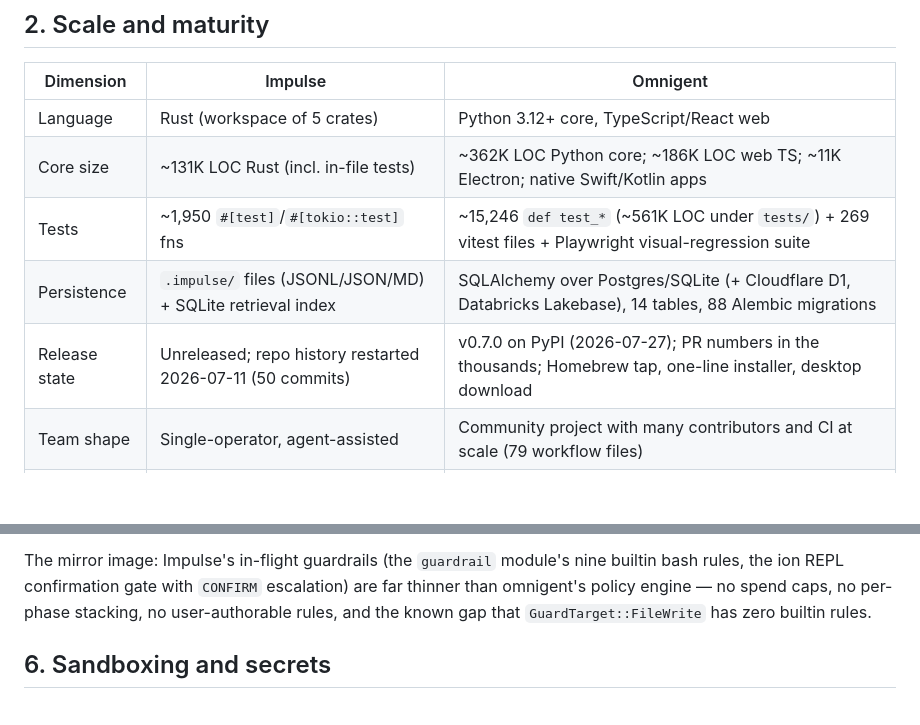
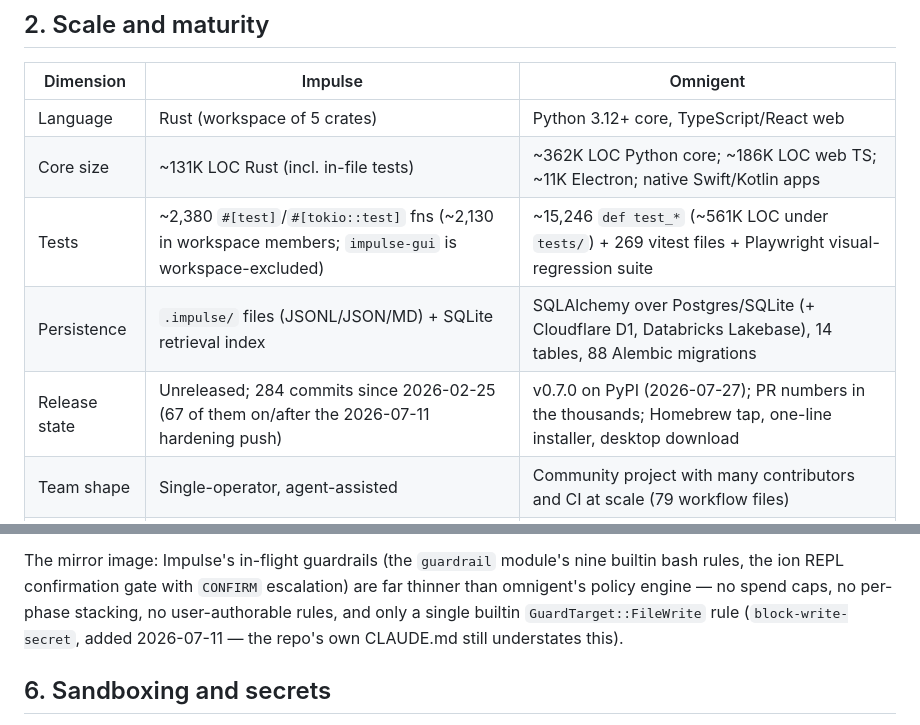
Before and after one commit to Jimthetaxguy/IMPULSE-rs, a Markdown page: docs/research/2026-08-09-omnigent-comparison.md, 2 parts joined by grey strips. GitHub-like rendering; blank space fills up the shorter version.

Commit message:
docs(research): correct three verified Impulse-side facts in comparison docs
Adversarial verification against commit 2504557 confirmed the docs'
claims at high accuracy overall but found three defects, fixed here:
- repo history: 284 commits since 2026-02-25 (67 since the 2026-07-11
  hardening push), not a 2026-07-11 restart with ~50 commits
- test count: ~2,380 #[test]/#[tokio::test] fns (2,130 workspace), not ~1,950
- guardrails: GuardTarget::FileWrite has one builtin rule
  (block-write-secret, added 2026-07-11 in a5184e2), not zero — the
  zero-rules claim was inherited from a stale CLAUDE.md line

External claims verified same pass: omnigent-ai/omnigent and
bbarit/bbarit-agent-oss both exist and match the docs' descriptions;
LangChain Managed Deep Agents public beta confirmed.

Co-Authored-By: Claude Fable 5 <noreply@anthropic.com>

```diff
--- a/docs/research/2026-08-09-omnigent-comparison.md
+++ b/docs/research/2026-08-09-omnigent-comparison.md
@@ -46,9 +46,9 @@ cloud-sandbox execution.
 |---|---|---|
 | Language | Rust (workspace of 5 crates) | Python 3.12+ core, TypeScript/React web |
 | Core size | ~131K LOC Rust (incl. in-file tests) | ~362K LOC Python core; ~186K LOC web TS; ~11K Electron; native Swift/Kotlin apps |
-| Tests | ~1,950 `#[test]`/`#[tokio::test]` fns | ~15,246 `def test_*` (~561K LOC under `tests/`) + 269 vitest files + Playwright visual-regression suite |
+| Tests | ~2,380 `#[test]`/`#[tokio::test]` fns (~2,130 in workspace members; `impulse-gui` is workspace-excluded) | ~15,246 `def test_*` (~561K LOC under `tests/`) + 269 vitest files + Playwright visual-regression suite |
 | Persistence | `.impulse/` files (JSONL/JSON/MD) + SQLite retrieval index | SQLAlchemy over Postgres/SQLite (+ Cloudflare D1, Databricks Lakebase), 14 tables, 88 Alembic migrations |
-| Release state | Unreleased; repo history restarted 2026-07-11 (50 commits) | v0.7.0 on PyPI (2026-07-27); PR numbers in the thousands; Homebrew tap, one-line installer, desktop download |
+| Release state | Unreleased; 284 commits since 2026-02-25 (67 of them on/after the 2026-07-11 hardening push) | v0.7.0 on PyPI (2026-07-27); PR numbers in the thousands; Homebrew tap, one-line installer, desktop download |
 | Team shape | Single-operator, agent-assisted | Community project with many contributors and CI at scale (79 workflow files) |
 | Deployment | One machine, Unix socket | 17 deploy targets (Docker, Render, Railway, Fly, Cloudflare, Modal, Databricks Apps, K8s, …) |
 
@@ -173,8 +173,9 @@ the weakest layer Impulse's own principles reject ("prompt text is not enough").
 
 The mirror image: Impulse's in-flight guardrails (the `guardrail` module's nine builtin bash
 rules, the ion REPL confirmation gate with `CONFIRM` escalation) are far thinner than omnigent's
-policy engine — no spend caps, no per-phase stacking, no user-authorable rules, and the known gap
-that `GuardTarget::FileWrite` has zero builtin rules.
+policy engine — no spend caps, no per-phase stacking, no user-authorable rules, and only a single
+builtin `GuardTarget::FileWrite` rule (`block-write-secret`, added 2026-07-11 — the repo's
+own CLAUDE.md still understates this).
 
 ## 6. Sandboxing and secrets
 
```
Also changed, not shown: docs/research/2026-08-09-bbarit-agent-oss-comparison.md (+1 -1 lines).
